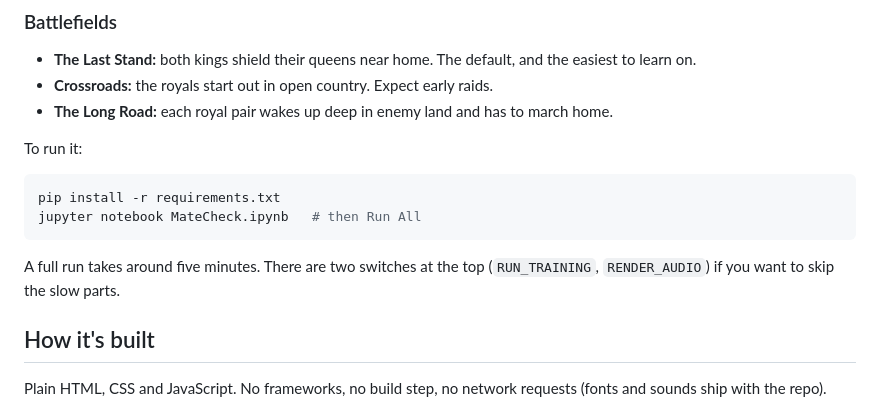
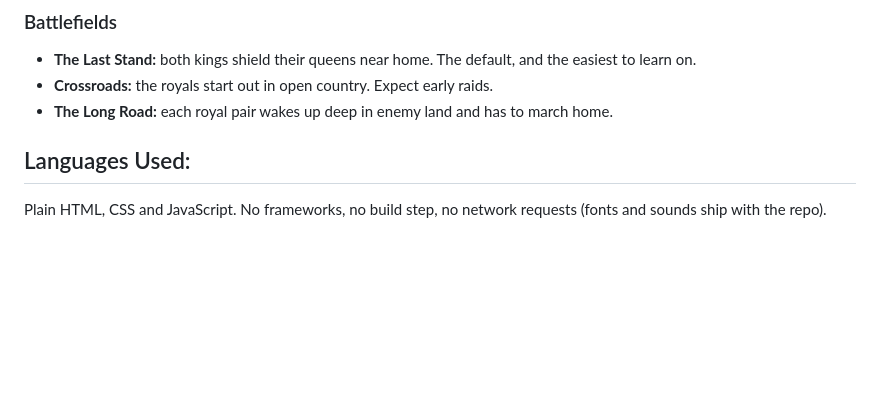
Before and after one commit to requiemdoomed/MateCheck, a Markdown page: README.md, the part around the change. Drawn GitHub-style; blank space fills up the shorter version.

Commit message:
Update README to remove setup instructions
Removed installation instructions and runtime details from README.

````diff
--- a/README.md
+++ b/README.md
@@ -76,16 +76,7 @@ The soundtrack is meant to feel like a long journey. During a match it moves thr
 - **Crossroads:** the royals start out in open country. Expect early raids.
 - **The Long Road:** each royal pair wakes up deep in enemy land and has to march home.
 
-To run it:
-
-```bash
-pip install -r requirements.txt
-jupyter notebook MateCheck.ipynb   # then Run All
-```
-
-A full run takes around five minutes. There are two switches at the top (`RUN_TRAINING`, `RENDER_AUDIO`) if you want to skip the slow parts.
-
-## How it's built
+## Languages Used:
 
 Plain HTML, CSS and JavaScript. No frameworks, no build step, no network requests (fonts and sounds ship with the repo).
 
````
